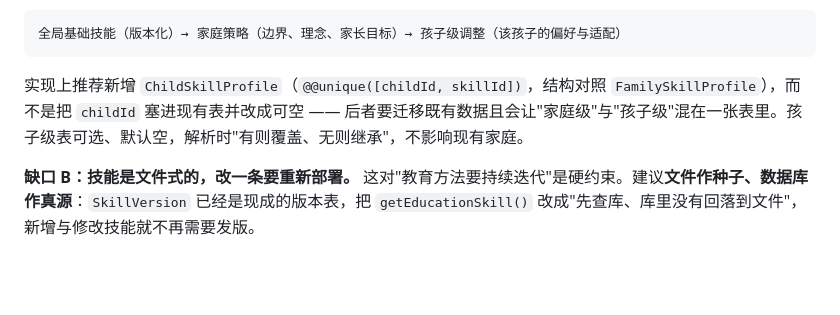
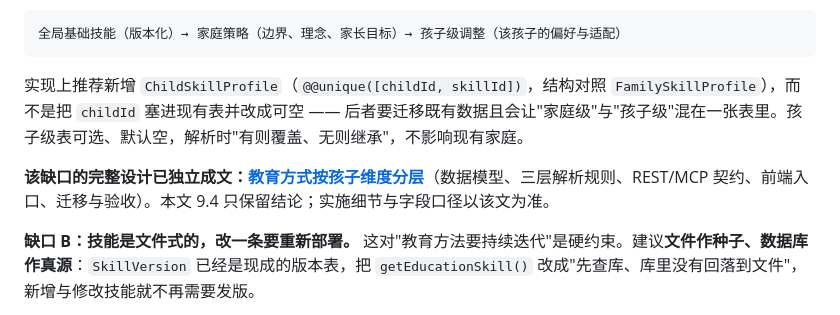
Before and after one commit to nightwf/family-edu-agent, a Markdown page: docs/TUTOR_AGENT_DESIGN.md, the part around the change. Drawn GitHub-style; blank space fills up the shorter version.

```diff
--- a/docs/TUTOR_AGENT_DESIGN.md
+++ b/docs/TUTOR_AGENT_DESIGN.md
@@ -432,6 +432,8 @@ export interface ChatProvider {
 
 实现上推荐新增 `ChildSkillProfile`（`@@unique([childId, skillId])`，结构对照 `FamilySkillProfile`），而不是把 `childId` 塞进现有表并改成可空 —— 后者要迁移既有数据且会让"家庭级"与"孩子级"混在一张表里。孩子级表可选、默认空，解析时"有则覆盖、无则继承"，不影响现有家庭。
 
+**该缺口的完整设计已独立成文：[教育方式按孩子维度分层](CHILD_SCOPED_EDUCATION_DESIGN.md)**（数据模型、三层解析规则、REST/MCP 契约、前端入口、迁移与验收）。本文 9.4 只保留结论；实施细节与字段口径以该文为准。
+
 **缺口 B：技能是文件式的，改一条要重新部署。** 这对"教育方法要持续迭代"是硬约束。建议**文件作种子、数据库作真源**：`SkillVersion` 已经是现成的版本表，把 `getEducationSkill()` 改成"先查库、库里没有回落到文件"，新增与修改技能就不再需要发版。
 
 **谁改、怎么改：机制已经存在，不要另建一套。** 现状已有完整的提案-审核链：
```
Also changed, not shown: README.md (+1 -1 lines), docs/CHILD_SCOPED_EDUCATION_DESIGN.md (added, +513 -0 lines).
